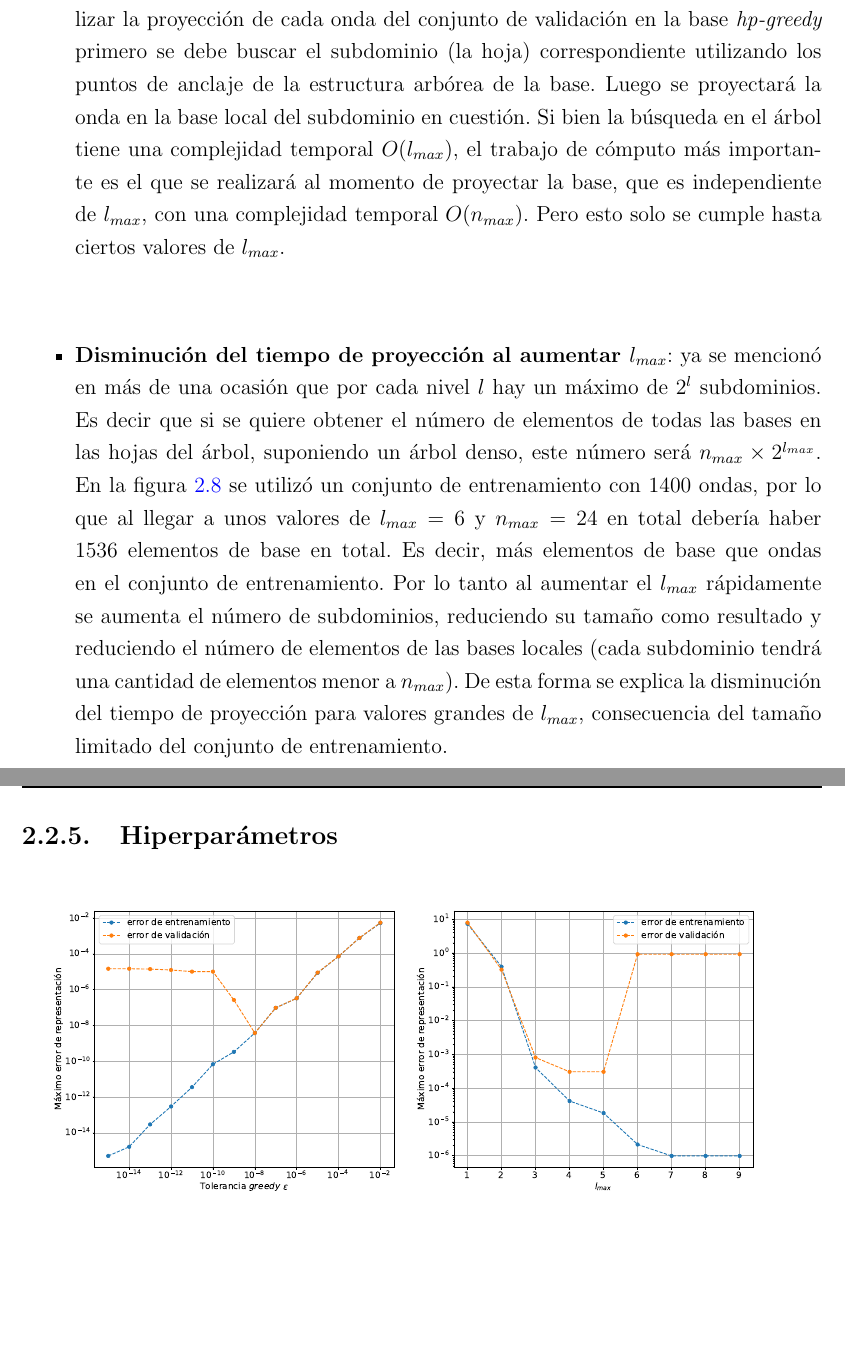
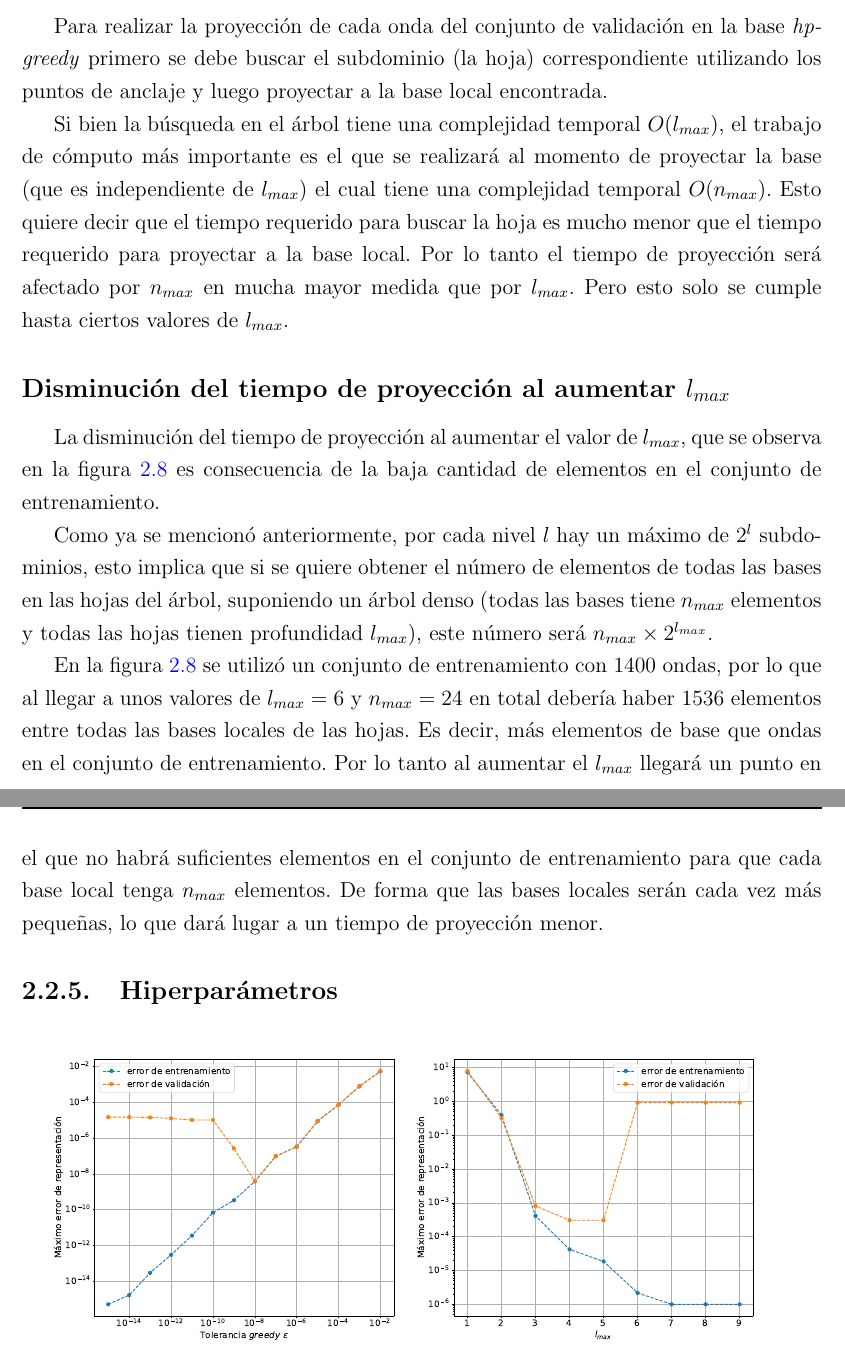
Before and after one commit to atuel96/Tesis-licenciatura, a LaTeX thesis (main_tesis.tex, which reads hp_greedy.tex): two parts of pages 30 and 31 of 56, joined at a grey line, cut so that both start at the same text, the shorter picture padded with empty space. Compiled offline with pdfLaTeX; a LaTeX package or settings file that is missing is left out.

Commit message:
hp greedy correcciones menores

```diff
--- a/hp_greedy.tex
+++ b/hp_greedy.tex
@@ -357,11 +357,21 @@ En la figura \ref{fig:t_vs_nmax} se graficó el tiempo de proyección de un conj
 
 En la figura \ref{fig:t_grilla_nl} se puede ver el tiempo de proyección para más valores de $n_{max}$ y $l_{max}$. En los primeros valores de $l_{max}$ se observa un comportamiento similar al descrito anteriormente, donde el tiempo depende casi únicamente de $n_{max}$. Sin embargo al aumentar el $l_{max}$ se observa que el tiempo disminuye. Esto se puede entender en dos partes:
 
-\begin{itemize}
-\item \textbf{Independencia aparente entre el tiempo de proyección y $l_{max}$}: para realizar la proyección de cada onda del conjunto de validación en la base \textit{hp-greedy} primero se debe buscar el subdominio (la hoja) correspondiente utilizando los puntos de anclaje de la estructura arbórea de la base. Luego se proyectará la onda en la base local del subdominio en cuestión. Si bien la búsqueda en el árbol tiene una complejidad temporal $O(l_{max})$, el trabajo de cómputo más importante es el que se realizará al momento de proyectar la base, que es independiente de $l_{max}$, con una complejidad temporal $O(n_{max})$. Pero esto solo se cumple hasta ciertos valores de $l_{max}$.
-\item \textbf{Disminución del tiempo de proyección al aumentar $l_{max}$}: ya se mencionó en más de una ocasión que por cada nivel $l$ hay un máximo de $2^l$ subdominios. Es decir que si se quiere obtener el número de elementos de todas las bases en las hojas del árbol, suponiendo un árbol denso, este número será $n_{max} \times 2^{l_{max}}$. En la figura \ref{fig:t_grilla_nl} se utilizó un conjunto de entrenamiento con 1400 ondas, por lo que al llegar a unos valores de $l_{max} = 6$ y $n_{max} = 24$ en total debería haber 1536 elementos de base en total. Es decir, más elementos de base que ondas en el conjunto de entrenamiento. Por lo tanto al aumentar el $l_{max}$ rápidamente se aumenta el número de subdominios, reduciendo su tamaño como resultado y reduciendo el número de elementos de las bases locales (cada subdominio tendrá una cantidad de elementos menor a $n_{max}$). De esta forma se explica la disminución del tiempo de proyección para valores grandes de $l_{max}$, consecuencia del tamaño limitado del conjunto de entrenamiento.
-\end{itemize}
 
+\subsection*{Independencia aparente entre el tiempo de proyección y $l_{max}$}
+Para realizar la proyección de cada onda del conjunto de validación en la base \textit{hp-greedy} primero se debe buscar el subdominio (la hoja) correspondiente utilizando los puntos de anclaje y luego proyectar a la base local encontrada.
+
+Si bien la búsqueda en el árbol tiene una complejidad temporal $O(l_{max})$, el trabajo de cómputo más importante es el que se realizará al momento de proyectar la base (que es independiente de $l_{max}$) el cual tiene una complejidad temporal $O(n_{max})$. Esto quiere decir que el tiempo requerido para buscar la hoja es mucho menor que el tiempo requerido para proyectar a la base local. Por lo tanto el tiempo de proyección será afectado por $n_{max}$ en mucha mayor medida que por $l_{max}$. Pero esto solo se cumple hasta ciertos valores de $l_{max}$.
+
+\subsection*{Disminución del tiempo de proyección al aumentar $l_{max}$}
+
+La disminución del tiempo de proyección al aumentar el valor de $l_{max}$, que se observa en la figura \ref{fig:t_grilla_nl} es consecuencia de la baja cantidad de elementos en el conjunto de entrenamiento.
+
+Como ya se mencionó anteriormente, por cada nivel $l$ hay un máximo de $2^l$ subdominios, esto implica que si se quiere obtener el número de elementos de todas las bases en las hojas del árbol, suponiendo un árbol denso (todas las bases tiene $n_{max}$ elementos y todas las hojas tienen profundidad $l_{max}$), este número será $n_{max} \times 2^{l_{max}}$.
+
+En la figura \ref{fig:t_grilla_nl} se utilizó un conjunto de entrenamiento con 1400 ondas, por lo que al llegar a unos valores de $l_{max} = 6$ y $n_{max} = 24$ en total debería haber 1536 elementos entre todas las bases locales de las hojas. Es decir, más elementos de base que ondas en el conjunto de entrenamiento. Por lo tanto al aumentar el $l_{max}$ llegará un punto en el que no habrá suficientes elementos en el conjunto de entrenamiento para que cada base local tenga $n_{max}$ elementos. De forma que las bases locales serán cada vez más pequeñas, lo que dará lugar a un tiempo de proyección menor.
+
+%rápidamente se aumenta el número de subdominios, reduciendo su tamaño como resultado y reduciendo el número de elementos de las bases locales (cada subdominio tendrá una cantidad de elementos menor a $n_{max}$). De esta forma se explica la disminución del tiempo de proyección para valores grandes de $l_{max}$, consecuencia del tamaño limitado del conjunto de entrenamiento.
 
 \subsection{Hiperparámetros}
 
```
Also changed, not shown: main_tesis.pdf, hp_greedy.tex (9 more changed lines).
